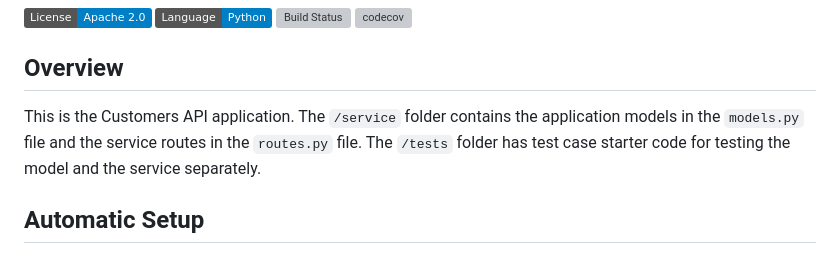
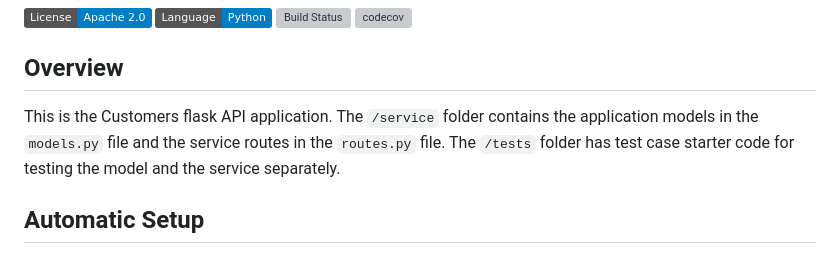
Before and after one commit to CSCI-GA-2820-SP23-001/customers, a Markdown page: README.md, the part around the change. Rendered like a GitHub page; badges without logos; grey boxes are pictures that could not be loaded.

```diff
--- a/README.md
+++ b/README.md
@@ -7,7 +7,7 @@
 
 ## Overview
 
-This is the Customers API application. The `/service` folder contains the application models in the `models.py` file and the service routes in the `routes.py` file. The `/tests` folder has test case starter code for testing the model and the service separately.
+This is the Customers flask API application. The `/service` folder contains the application models in the `models.py` file and the service routes in the `routes.py` file. The `/tests` folder has test case starter code for testing the model and the service separately.
 
 ## Automatic Setup
 
```
